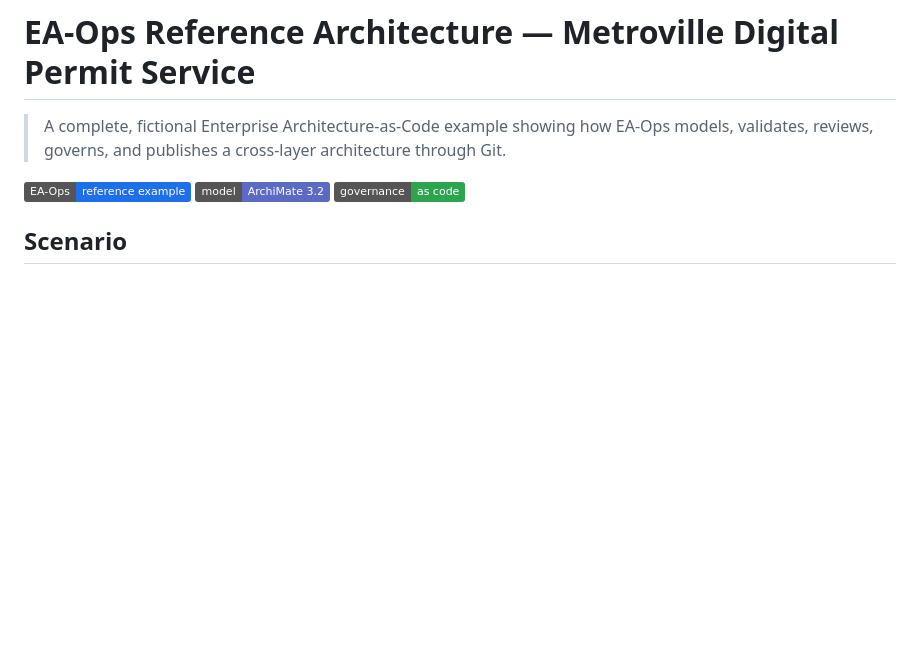
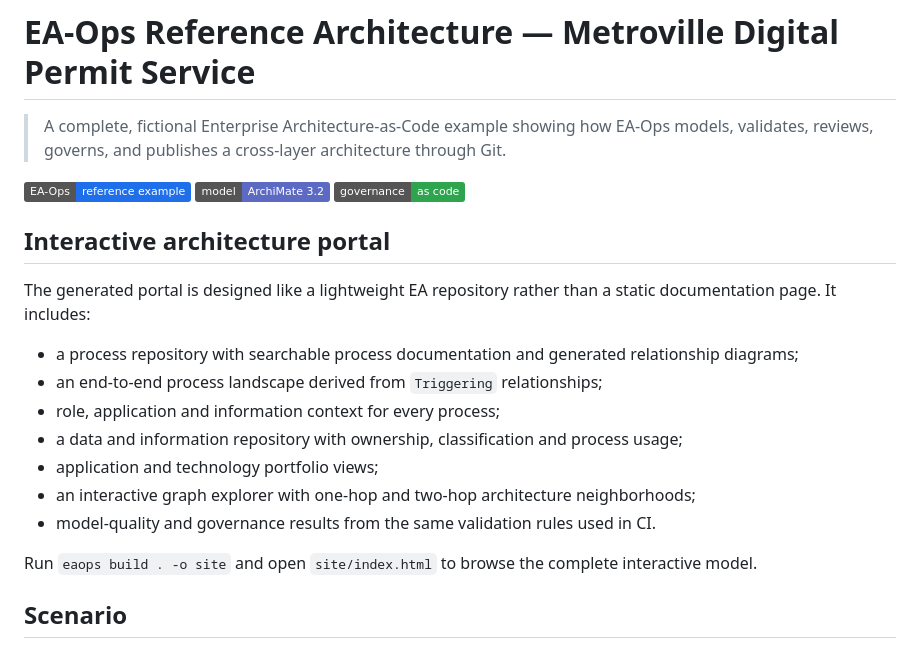
Before and after one commit to vtavakkoli/ea-ops-example, a Markdown page: README.md, the part around the change. GitHub-like rendering; badges without logos; blank space fills up the shorter version.

Commit message:
docs: highlight interactive EA portal

```diff
--- a/README.md
+++ b/README.md
@@ -5,6 +5,20 @@
 [![EA-Ops](https://img.shields.io/badge/EA--Ops-reference%20example-1f6feb)](https://github.com/vtavakkoli/ea-ops)
 [![Model](https://img.shields.io/badge/model-ArchiMate%203.2-5c6ac4)](https://github.com/vtavakkoli/ea-ops)
 [![Governance](https://img.shields.io/badge/governance-as%20code-2ea44f)](rules/governance.yaml)
+
+## Interactive architecture portal
+
+The generated portal is designed like a lightweight EA repository rather than a static documentation page. It includes:
+
+- a process repository with searchable process documentation and generated relationship diagrams;
+- an end-to-end process landscape derived from `Triggering` relationships;
+- role, application and information context for every process;
+- a data and information repository with ownership, classification and process usage;
+- application and technology portfolio views;
+- an interactive graph explorer with one-hop and two-hop architecture neighborhoods;
+- model-quality and governance results from the same validation rules used in CI.
+
+Run `eaops build . -o site` and open `site/index.html` to browse the complete interactive model.
 
 ## Scenario
 
```
